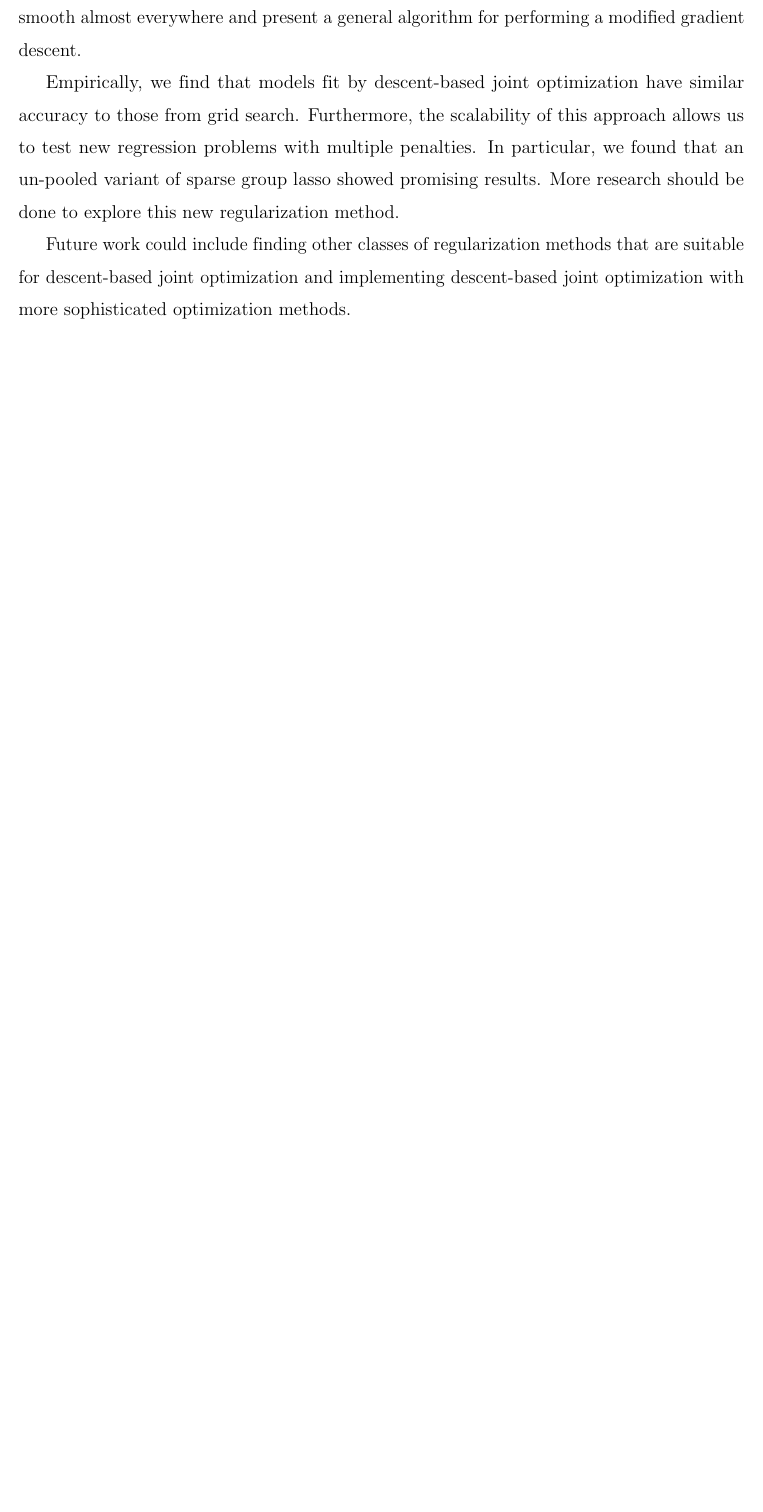
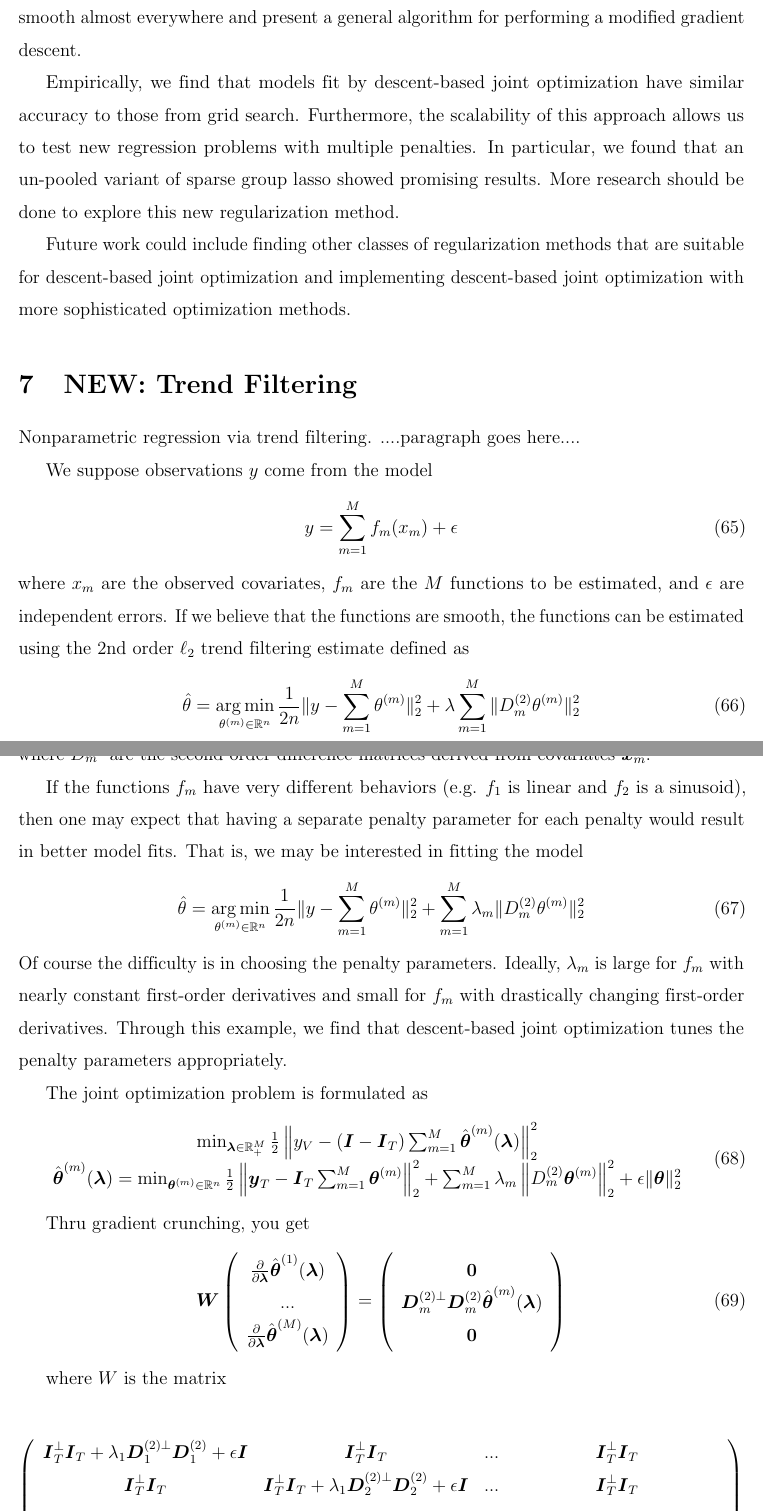
Before and after one commit to jjfeng/descent-based-optimization, a LaTeX paper (jasa_formatted/hillclimbing_jasa.tex): part of page 28 of 30 before the commit and two parts of pages 28 and 29 of 31 after it, the two joined at a grey line, cut so that both start at the same text, the shorter picture padded with empty space. Compiled offline with pdfLaTeX.

Commit message:
add trend filtering

```diff
--- a/jasa_formatted/hillclimbing_jasa.tex
+++ b/jasa_formatted/hillclimbing_jasa.tex
@@ -7,7 +7,7 @@
 
 %\pdfminorversion=4
 % NOTE: To produce blinded version, replace "0" with "1" below.
-\newcommand{\blind}{1}
+\newcommand{\blind}{0}
 
 % DON'T change margins - should be 1 inch all around.
 \addtolength{\oddsidemargin}{-.5in}%
@@ -17,6 +17,9 @@
 \addtolength{\topmargin}{-.8in}%
 
 %%%% Packages and definitions
+\usepackage{xr}
+\externaldocument{hillclimbing_jasa_appendix}
+
 \usepackage[top=0.85in,left=1.0in,right=1.0in,footskip=0.75in]{geometry}
 
 % Use adjustwidth environment to exceed column width (see example table in text)
@@ -1220,3 +1223,69 @@ Empirically, we find that models fit by descent-based joint optimization have si
 
 Future work could include finding other classes of regularization methods that are suitable for descent-based joint optimization and implementing descent-based joint optimization with more sophisticated optimization methods.
 
+
+\section{NEW: Trend Filtering}\label{sec:trendfilter}
+
+Nonparametric regression via trend filtering. ....paragraph goes here....
+
+We suppose observations $y$ come from the model
+\begin{equation}
+y = \sum_{m=1}^M f_m(x_m) + \epsilon
+\end{equation}
+where $x_m$ are the observed covariates, $f_m$ are the $M$ functions to be estimated, and $\epsilon$ are independent errors. If we believe that the functions are smooth, the functions can be estimated using the 2nd order $\ell_2$ trend filtering estimate defined as
+\begin{equation}
+\hat{\theta} = \argmin_{\theta^{(m)} \in \mathbb{R}^n} \frac{1}{2n} \| y - \sum_{m=1}^M \theta^{(m)} \|^2_2 + \lambda \sum_{m=1}^M \| D^{(2)}_m \theta^{(m)} \|_2^2
+\end{equation}
+where $D^{(2)}_m$ are the second order difference matrices derived from covariates $\boldsymbol{x}_m$.
+
+If the functions $f_m$ have very different behaviors (e.g. $f_1$ is linear and $f_2$ is a sinusoid), then one may expect that having a separate penalty parameter for each penalty would result in better model fits. That is, we may be interested in fitting the model
+\begin{equation}
+\hat{\theta} = \argmin_{\theta^{(m)} \in \mathbb{R}^n} \frac{1}{2n} \| y - \sum_{m=1}^M \theta^{(m)} \|^2_2 + \sum_{m=1}^M \lambda_m \| D^{(2)}_m \theta^{(m)} \|_2^2
+\end{equation}
+Of course the difficulty is in choosing the penalty parameters. Ideally, $\lambda_m$ is large for $f_m$ with nearly constant first-order derivatives and small for $f_m$ with drastically changing first-order derivatives. Through this example, we find that descent-based joint optimization tunes the penalty parameters appropriately.
+
+The joint optimization problem is formulated as
+\begin{equation}
+\begin{array}{c}
+\min_{\boldsymbol{\lambda} \in \mathbb{R}^M_+} \frac{1}{2} \left \| y_V - (\boldsymbol{I} - \boldsymbol{I}_T) \sum_{m=1}^M \hat{\boldsymbol{\theta}}^{(m)}(\boldsymbol{\lambda}) \right \|^2_2 \\
+\hat{\boldsymbol{\theta}}^{(m)}(\boldsymbol{\lambda}) =
+\min_{\boldsymbol{\theta}^{(m)} \in \mathbb{R}^n} \frac{1}{2} \left \| \boldsymbol{y}_T
+- \boldsymbol{I}_T \sum_{m=1}^M \boldsymbol{\theta}^{(m)} \right \|^2_2
++ \sum_{m=1}^M \lambda_m \left \| D^{(2)}_m \boldsymbol{\theta}^{(m)} \right \|_2^2
++ \epsilon \| \boldsymbol{\theta} \|_2^2
+\end{array}
+\end{equation}
+
+Thru gradient crunching, you get
+\begin{equation}
+\boldsymbol{W}
+\left (
+\begin{array}{c}
+\frac{\partial}{\partial \boldsymbol \lambda} \hat{\boldsymbol{\theta}}^{(1)}(\boldsymbol \lambda)\\
+... \\
+\frac{\partial}{\partial \boldsymbol \lambda} \hat{\boldsymbol{\theta}}^{(M)}(\boldsymbol \lambda)\\
+\end{array}
+\right )
+ =
+\left (
+\begin{array}{c}
+\boldsymbol{0}\\
+\boldsymbol{D}^{(2)\perp}_m \boldsymbol{D}^{(2)}_m \hat{\boldsymbol{\theta}}^{(m)}(\boldsymbol \lambda) \\
+\boldsymbol{0}
+\end{array}
+\right )
+\end{equation}
+
+where $W$ is the matrix
+
+\begin{equation}
+\left (
+\begin{array}{cccc}
+\boldsymbol{I}_T^\perp \boldsymbol{I}_T + \lambda_1 \boldsymbol{D}^{(2)\perp}_1 \boldsymbol{D}^{(2)}_1 + \epsilon \boldsymbol{I} &
+\boldsymbol{I}_T^\perp \boldsymbol{I}_T &
+... &
+\boldsymbol{I}_T^\perp \boldsymbol{I}_T\\
+\boldsymbol{I}_T^\perp \boldsymbol{I}_T &
+\boldsymbol{I}_T^\perp \boldsymbol{I}_T + \lambda_1 \boldsymbol{D}^{(2)\perp}_2 \boldsymbol{D}^{(2)}_2 + \epsilon \boldsymbol{I} &
+... &
+\boldsymbol{I}_T^\perp \boldsymbol{I}_T\\
@@ -1223,3 +1298,7 @@ Future work could include finding other classes of regularization methods that a
+\right )
+\end{equation}
+
+
 \bigskip
 
 \bibliographystyle{agsm}
```
Also changed, not shown: jasa_formatted/hillclimbing_jasa.tex (8 more changed lines).
